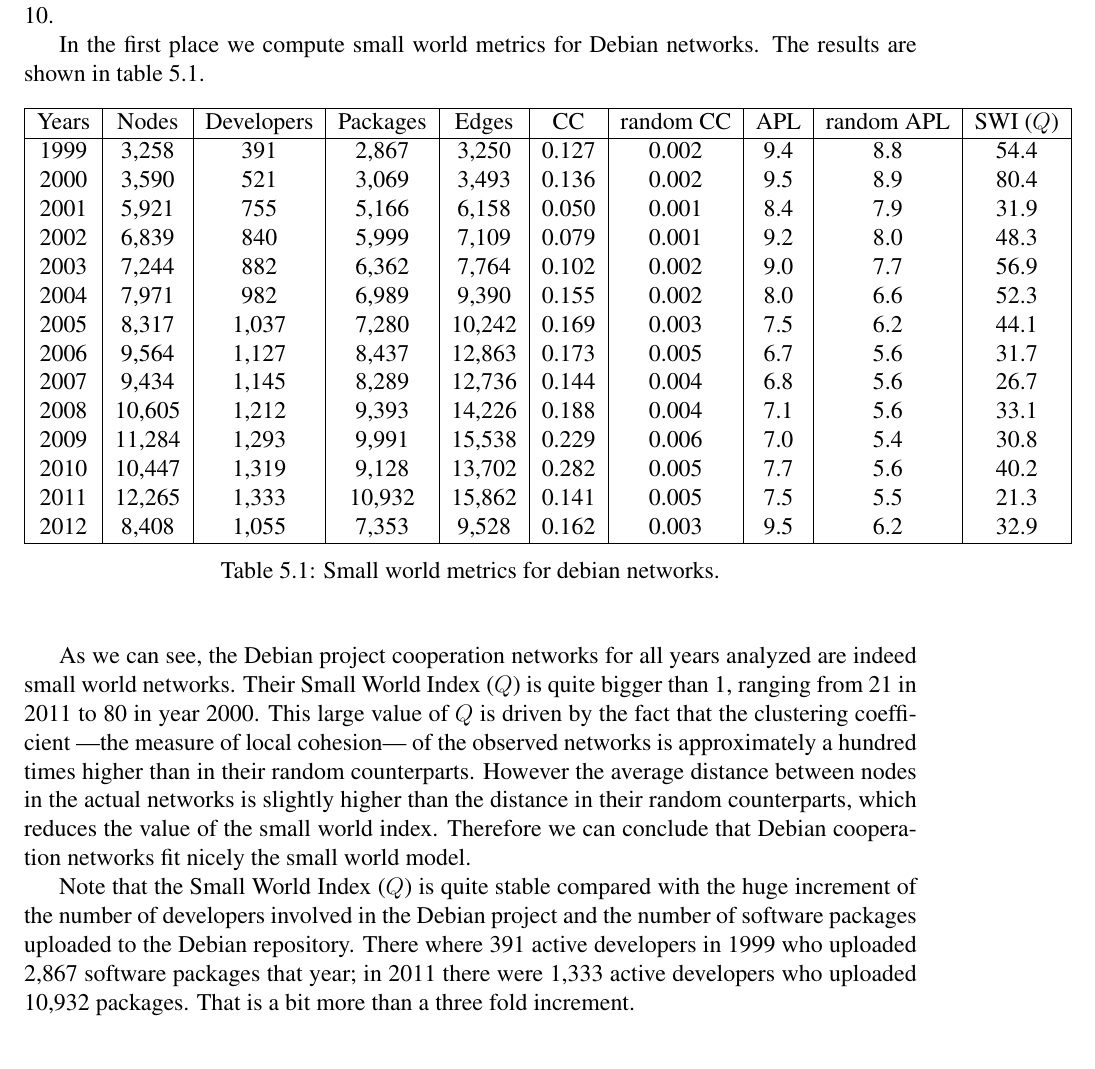
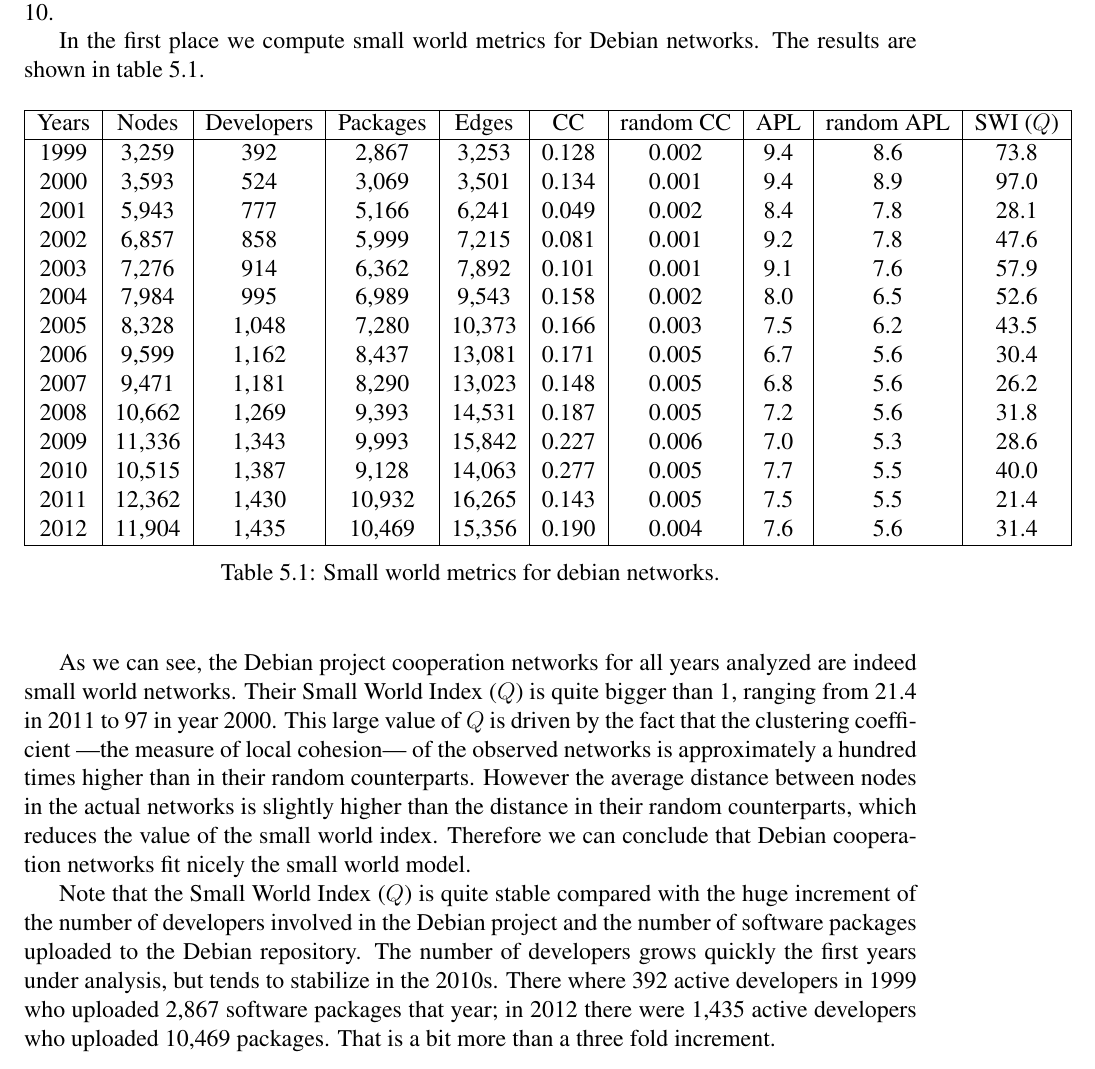
Before and after one commit to jtorrents/thesis, a LaTeX thesis (thesis.tex, which reads chapters/chapter_cohesive_small_worlds.tex, tables/table_small_world_debian_years.tex): part of page 70 of 130, cut so that both start at the same text. Compiled offline with pdfLaTeX.

Commit message:
Update Debian results for cohesive small worlds empirical chapter.
The differences are minimal but now we have the latest data.

```diff
--- a/chapters/chapter_cohesive_small_worlds.tex
+++ b/chapters/chapter_cohesive_small_worlds.tex
@@ -62,9 +62,9 @@
 
 \input{tables/table_small_world_debian_years.tex}
 
-As we can see, the Debian project cooperation networks for all years analyzed are indeed small world networks. Their Small World Index ($Q$) is quite bigger than 1, ranging from 21 in 2011 to 80 in year 2000. This large value of $Q$ is driven by the fact that the clustering coefficient ---the measure of local cohesion--- of the observed networks is approximately a hundred times higher than in their random counterparts. However the average distance between nodes in the actual networks is slightly higher than the distance in their random counterparts, which reduces the value of the small world index. Therefore we can conclude that Debian cooperation networks fit nicely the small world model.
+As we can see, the Debian project cooperation networks for all years analyzed are indeed small world networks. Their Small World Index ($Q$) is quite bigger than 1, ranging from 21.4 in 2011 to 97 in year 2000. This large value of $Q$ is driven by the fact that the clustering coefficient ---the measure of local cohesion--- of the observed networks is approximately a hundred times higher than in their random counterparts. However the average distance between nodes in the actual networks is slightly higher than the distance in their random counterparts, which reduces the value of the small world index. Therefore we can conclude that Debian cooperation networks fit nicely the small world model.
 
-Note that the Small World Index ($Q$) is quite stable compared with the huge increment of the number of developers involved in the Debian project and the number of software packages uploaded to the Debian repository. There where 391 active developers in 1999 who uploaded 2,867 software packages that year; in 2011 there were 1,333 active developers who uploaded 10,932 packages. That is a bit more than a three fold increment.
+Note that the Small World Index ($Q$) is quite stable compared with the huge increment of the number of developers involved in the Debian project and the number of software packages uploaded to the Debian repository. The number of developers grows quickly the first years under analysis, but tends to stabilize in the 2010s. There where 392 active developers in 1999 who uploaded 2,867 software packages that year; in 2012 there were 1,435 active developers who uploaded 10,469 packages. That is a bit more than a three fold increment.
 
 The high value of the Small World Index in the Debian project compared to its value in the Python project ---which we discuss below--- is because Debian as an Operating System is more modular than Python as a programming language. Thus it's much more common in Debian to have subgroups of developers that work only in a small set of packages independently of other subgropus of developers.
 
--- a/tables/table_small_world_debian_years.tex
+++ b/tables/table_small_world_debian_years.tex
@@ -4,20 +4,20 @@
 \hline
 Years&Nodes&Developers&Packages&Edges&CC&random CC&APL&random APL&SWI ($Q$)\\
 \hline
-1999&3,258&391&2,867&3,250&0.127&0.002&9.4&8.8&54.4\\
-2000&3,590&521&3,069&3,493&0.136&0.002&9.5&8.9&80.4\\
-2001&5,921&755&5,166&6,158&0.050&0.001&8.4&7.9&31.9\\
-2002&6,839&840&5,999&7,109&0.079&0.001&9.2&8.0&48.3\\
-2003&7,244&882&6,362&7,764&0.102&0.002&9.0&7.7&56.9\\
-2004&7,971&982&6,989&9,390&0.155&0.002&8.0&6.6&52.3\\
-2005&8,317&1,037&7,280&10,242&0.169&0.003&7.5&6.2&44.1\\
-2006&9,564&1,127&8,437&12,863&0.173&0.005&6.7&5.6&31.7\\
-2007&9,434&1,145&8,289&12,736&0.144&0.004&6.8&5.6&26.7\\
-2008&10,605&1,212&9,393&14,226&0.188&0.004&7.1&5.6&33.1\\
-2009&11,284&1,293&9,991&15,538&0.229&0.006&7.0&5.4&30.8\\
-2010&10,447&1,319&9,128&13,702&0.282&0.005&7.7&5.6&40.2\\
-2011&12,265&1,333&10,932&15,862&0.141&0.005&7.5&5.5&21.3\\
-2012&8,408&1,055&7,353&9,528&0.162&0.003&9.5&6.2&32.9\\
+1999&3,259&392&2,867&3,253&0.128&0.002&9.4&8.6&73.8\\
+2000&3,593&524&3,069&3,501&0.134&0.001&9.4&8.9&97.0\\
+2001&5,943&777&5,166&6,241&0.049&0.002&8.4&7.8&28.1\\
+2002&6,857&858&5,999&7,215&0.081&0.001&9.2&7.8&47.6\\
+2003&7,276&914&6,362&7,892&0.101&0.001&9.1&7.6&57.9\\
+2004&7,984&995&6,989&9,543&0.158&0.002&8.0&6.5&52.6\\
+2005&8,328&1,048&7,280&10,373&0.166&0.003&7.5&6.2&43.5\\
+2006&9,599&1,162&8,437&13,081&0.171&0.005&6.7&5.6&30.4\\
+2007&9,471&1,181&8,290&13,023&0.148&0.005&6.8&5.6&26.2\\
+2008&10,662&1,269&9,393&14,531&0.187&0.005&7.2&5.6&31.8\\
+2009&11,336&1,343&9,993&15,842&0.227&0.006&7.0&5.3&28.6\\
+2010&10,515&1,387&9,128&14,063&0.277&0.005&7.7&5.5&40.0\\
+2011&12,362&1,430&10,932&16,265&0.143&0.005&7.5&5.5&21.4\\
+2012&11,904&1,435&10,469&15,356&0.190&0.004&7.6&5.6&31.4\\
 \hline
 \end{tabular}
 \caption{Small world metrics for debian networks.}
```
Also changed, not shown: code/project.py (+1 -1 lines), 1 other file.
